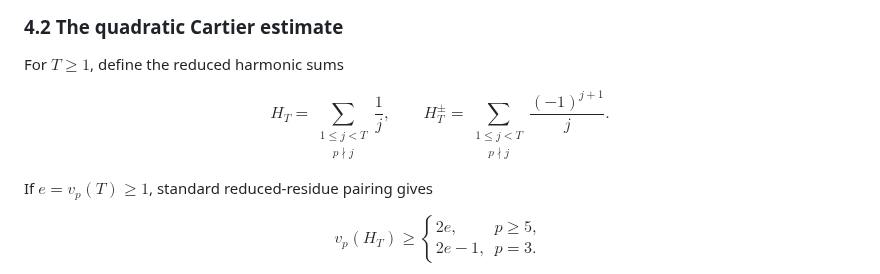
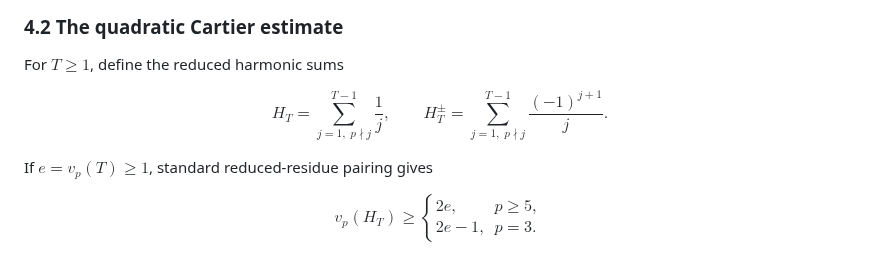
Before and after one commit to rbajaj5/a183068-supercongruence, a Markdown page: related-results/CoefficientFramingCubicTower.md, the part around the change. Rendered like a GitHub page.

Commit message:
Fix harmonic-sum rendering

```diff
--- a/related-results/CoefficientFramingCubicTower.md
+++ b/related-results/CoefficientFramingCubicTower.md
@@ -162,10 +162,9 @@ by $p$.
 For $T\geq1$, define the reduced harmonic sums
 
 $$
-H_T=\sum_{\substack{1\leq j<T\\p\nmid j}}\frac1j,
+H_T=\sum_{j=1,\;p\nmid j}^{T-1}\frac1j,
 \qquad
-H_T^\pm=\sum_{\substack{1\leq j<T\\p\nmid j}}
-\frac{(-1)^{j+1}}j.
+H_T^\pm=\sum_{j=1,\;p\nmid j}^{T-1}\frac{(-1)^{j+1}}j.
 $$
 
 If $e=v_p(T)\geq1$, standard reduced-residue pairing gives
```
